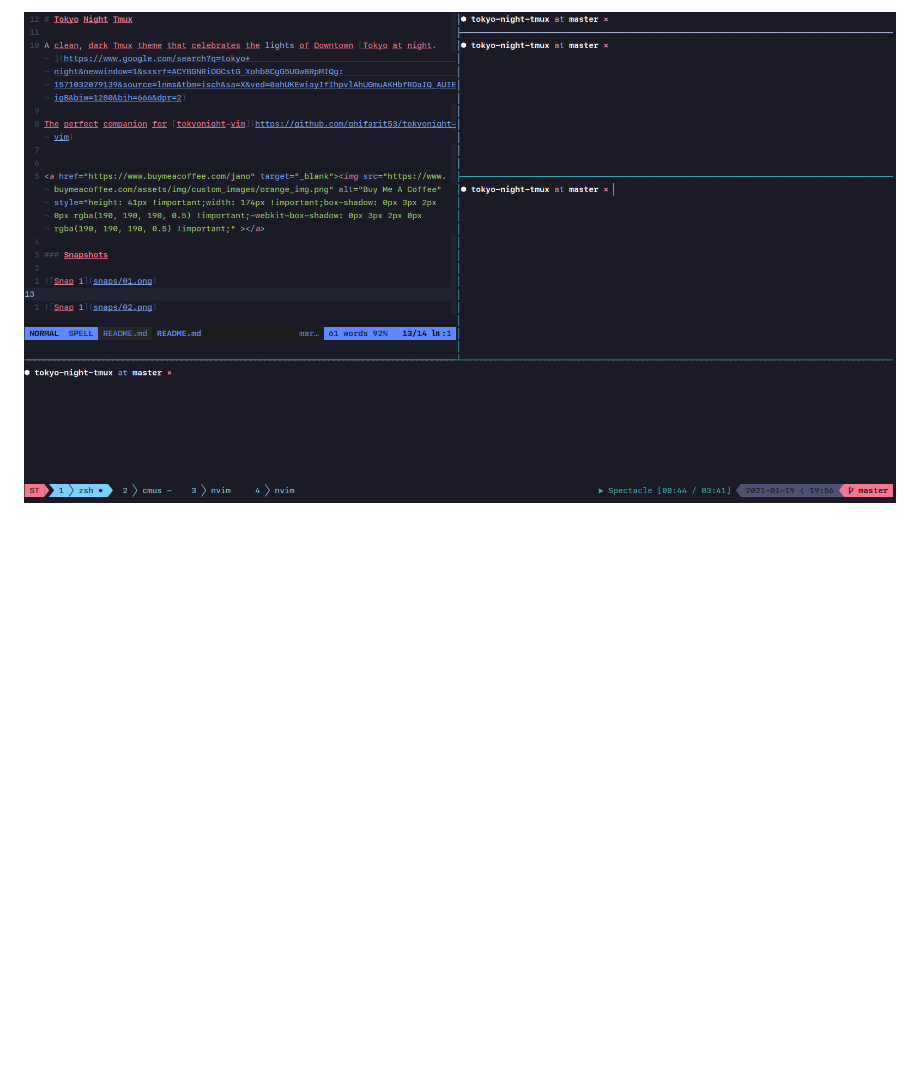
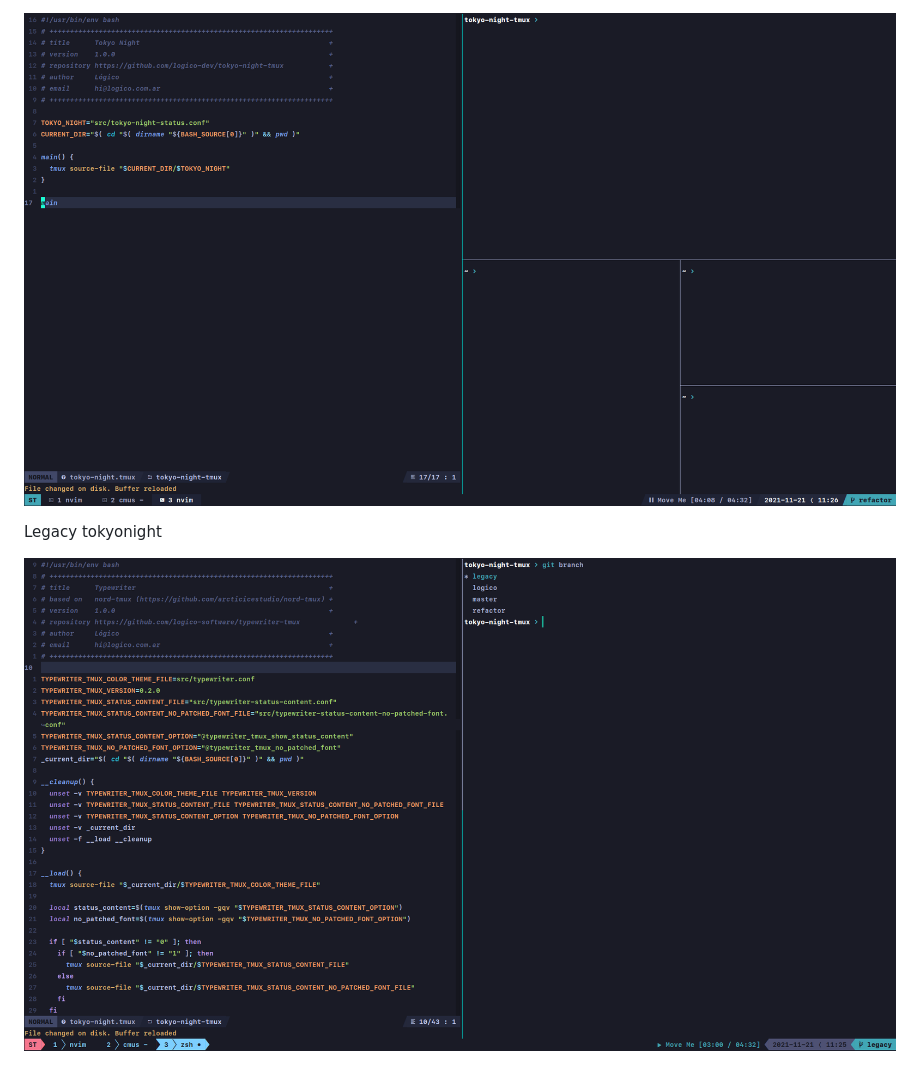
Before and after one commit to janoamaral/tokyo-night-tmux, a Markdown page: README.md, the part around one of its changes. Drawn GitHub-style; pictures changed too: snaps/02.png, snaps/l01.png (added); blank space fills up the shorter version.

```diff
--- a/README.md
+++ b/README.md
@@ -14,3 +23,8 @@ Adapted from the original, [Visual Studio Code theme](https://github.com/enkia/t
 ![Snap 1](snaps/01.png)
 
-![Snap 1](snaps/02.png)
+![Snap 2](snaps/02.png)
+
+
+Legacy tokyonight
+
+![Snap 4](snaps/l01.png)
```
Also changed, not shown: other parts of README.md (+9 -0 lines), snaps/01.png.
